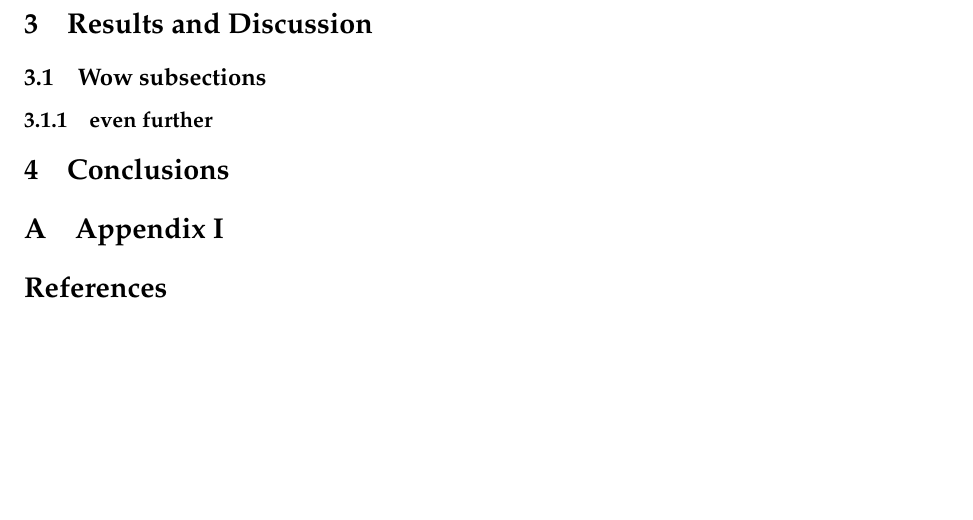
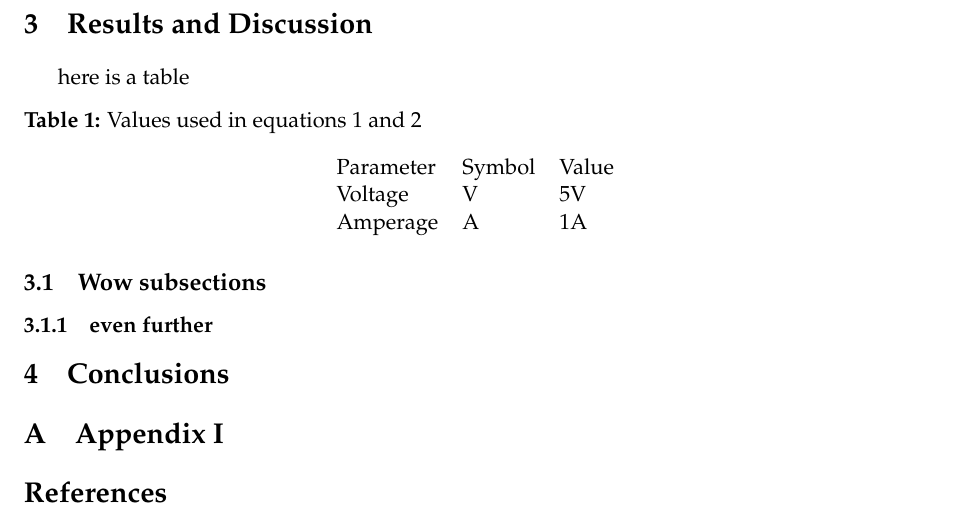
Before and after one commit to bao-create/4005-Lab-Format, a LaTeX document (main.tex, which reads MeLabtexMemo.cls): part of page 2 of 2, cut so that both start at the same text, the shorter picture padded with empty space. Compiled offline with pdfLaTeX.

Commit message:
Added table packages and updated readme

```diff
--- a/MeLabtexMemo.cls
+++ b/MeLabtexMemo.cls
@@ -16,7 +16,7 @@
 % Begin Requirements
 \RequirePackage{ifthen}
 \RequirePackage[english]{babel}
-\RequirePackage{graphicx,caption,csquotes,indentfirst,appendix}
+\RequirePackage{graphicx,caption,csquotes,indentfirst,appendix,lscape,longtable}
 \captionsetup{justification=raggedright, singlelinecheck=false,format = hang,labelfont=bf}
 \RequirePackage[style = ieee, citestyle = ieee]{biblatex}
 
--- a/main.tex
+++ b/main.tex
@@ -49,6 +49,17 @@ also numbered equations
 \end{equation}
 \section{Results and Discussion}
 
+here is a table
+\begin{longtable}{lll}
+\caption{Values used in equations 1 and 2}
+\label{tab:my-table}\\
+Parameter & Symbol & Value \\
+\endhead
+%
+Voltage & V & 5V \\
+Amperage & A & 1A
+\end{longtable}
+
 \subsection{Wow subsections}
 \subsubsection{even further}
 
```
Also changed, not shown: README.md.
